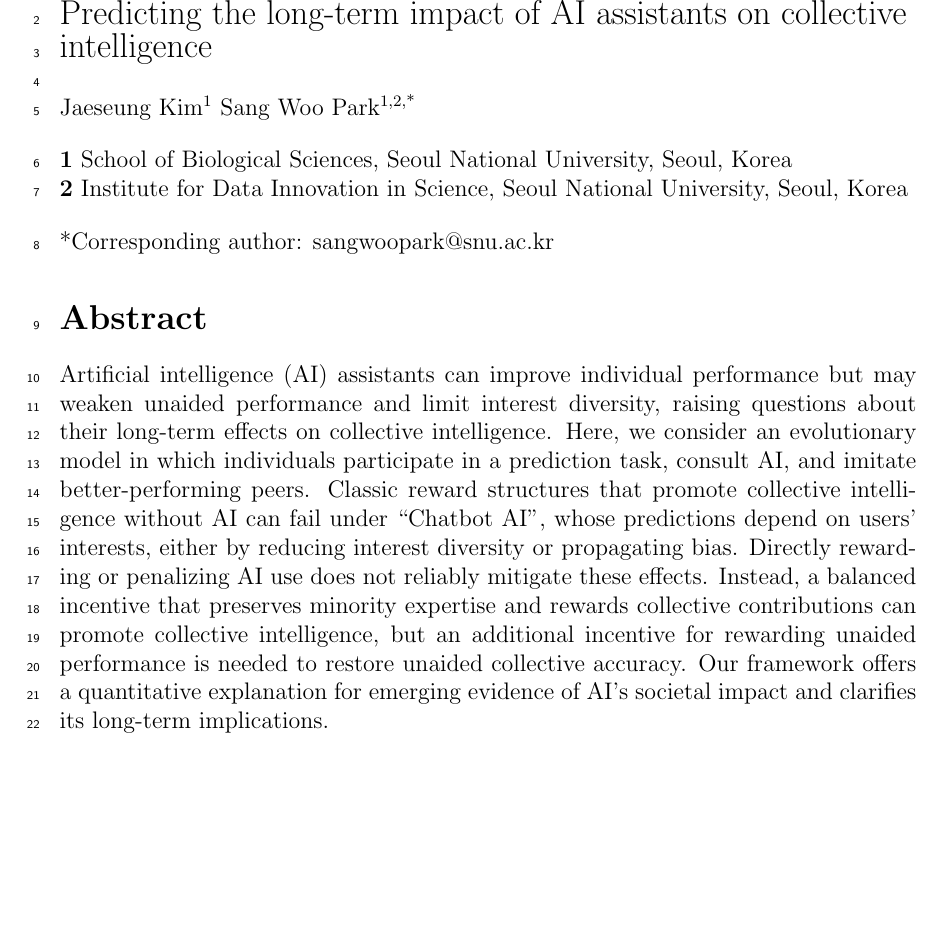
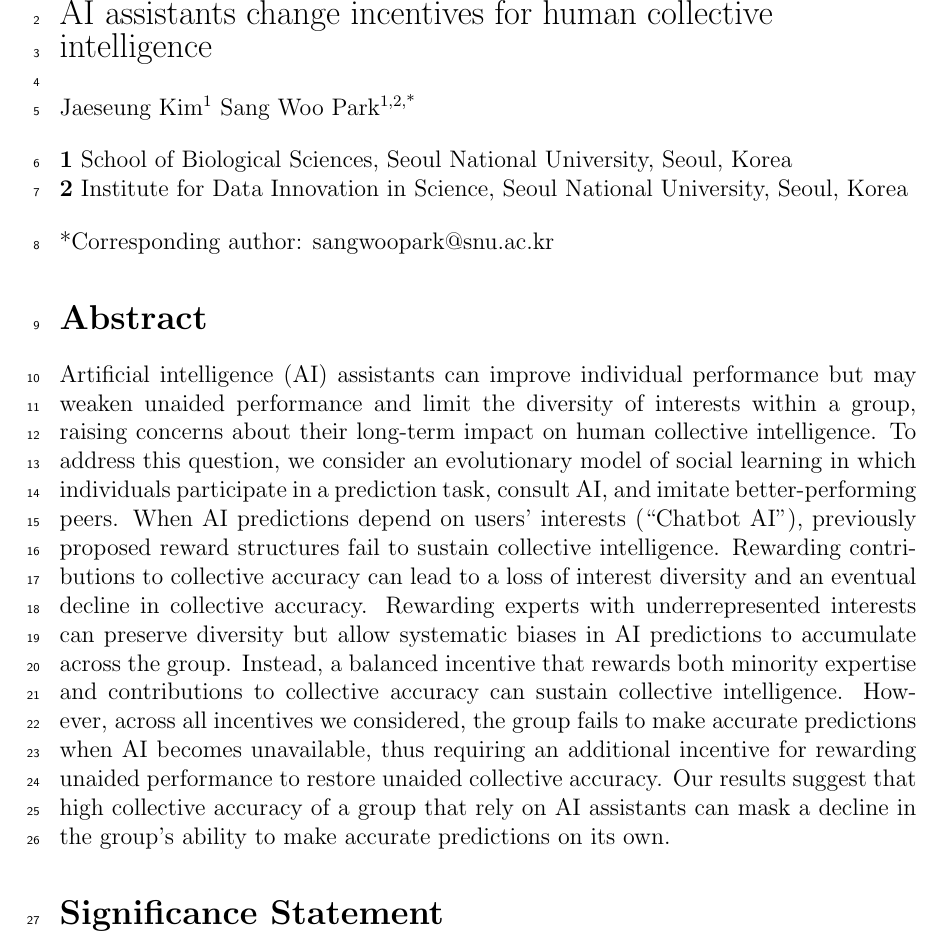
Before and after one commit to parklab-snu/collective-intelligence-with-AI, a LaTeX document (submission/submission.tex): part of page 1 of 21, cut at the place of the change, the shorter picture padded with empty space. Compiled offline with pdfLaTeX.

Commit message:
work in progress

```diff
--- a/submission/submission.tex
+++ b/submission/submission.tex
@@ -102,7 +102,7 @@
 \begin{flushleft}{
 	\Large
 	\textbf\newline{
-	  Predicting the long-term impact of AI assistants on collective intelligence
+	  AI assistants change incentives for human collective intelligence
 	}
 }
 \newline
@@ -118,12 +118,16 @@ Jaeseung Kim\textsuperscript{1} Sang Woo Park\textsuperscript{1,2,*}
 \end{flushleft}
 
 \section*{Abstract}
-Artificial intelligence (AI) assistants can improve individual performance but may weaken unaided performance and limit interest diversity, raising questions about their long-term effects on collective intelligence.
-Here, we consider an evolutionary model in which individuals participate in a prediction task, consult AI, and imitate better-performing peers.
-Classic reward structures that promote collective intelligence without AI can fail under ``Chatbot AI'', whose predictions depend on users' interests, either by reducing interest diversity or propagating bias.
-Directly rewarding or penalizing AI use does not reliably mitigate these effects.
-Instead, a balanced incentive that preserves minority expertise and rewards collective contributions can promote collective intelligence, but an additional incentive for rewarding unaided performance is needed to restore unaided collective accuracy.
-Our framework offers a quantitative explanation for emerging evidence of AI's societal impact and clarifies its long-term implications.
+Artificial intelligence (AI) assistants can improve individual performance but may weaken unaided performance and limit the diversity of interests within a group, raising concerns about their long-term impact on human collective intelligence.
+To address this question, we consider an evolutionary model of social learning in which individuals participate in a prediction task, consult AI, and imitate better-performing peers.
+When AI predictions depend on users’ interests (``Chatbot AI''), previously proposed reward structures fail to sustain collective intelligence.
+Rewarding contributions to collective accuracy can lead to a loss of interest diversity and an eventual decline in collective accuracy.
+Rewarding experts with underrepresented interests can preserve diversity but allow systematic biases in AI predictions to accumulate across the group.
+Instead, a balanced incentive that rewards both minority expertise and contributions to collective accuracy can sustain collective intelligence.
+However, across all incentives we considered, the group fails to make accurate predictions when AI becomes unavailable, thus requiring an additional incentive for rewarding unaided performance to restore unaided collective accuracy.
+Our results suggest that high collective accuracy of a group that rely on AI assistants can mask a decline in the group’s ability to make accurate predictions on its own.
+
+\section*{Significance Statement}
 
 \pagebreak
 
```
Also changed, not shown: submission/submission.pdf.
